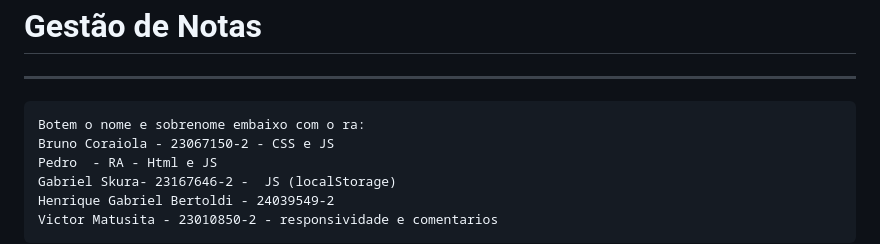
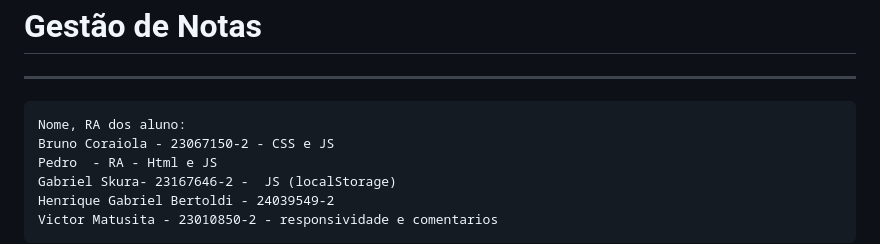
Before and after one commit to coraiolaLM/gestaodenotas, a Markdown page: README.md, the part around the change. Drawn GitHub-style.

```diff
--- a/README.md
+++ b/README.md
@@ -1,6 +1,6 @@
 #						    Gestão de Notas
 ------------------------------------------------------------------------------------------------------------------------------------------------------------------------------------------
-	Botem o nome e sobrenome embaixo com o ra:
+	Nome, RA dos aluno:
 	Bruno Coraiola - 23067150-2 - CSS e JS
 	Pedro  - RA - Html e JS
 	Gabriel Skura- 23167646-2 -  JS (localStorage)
```
